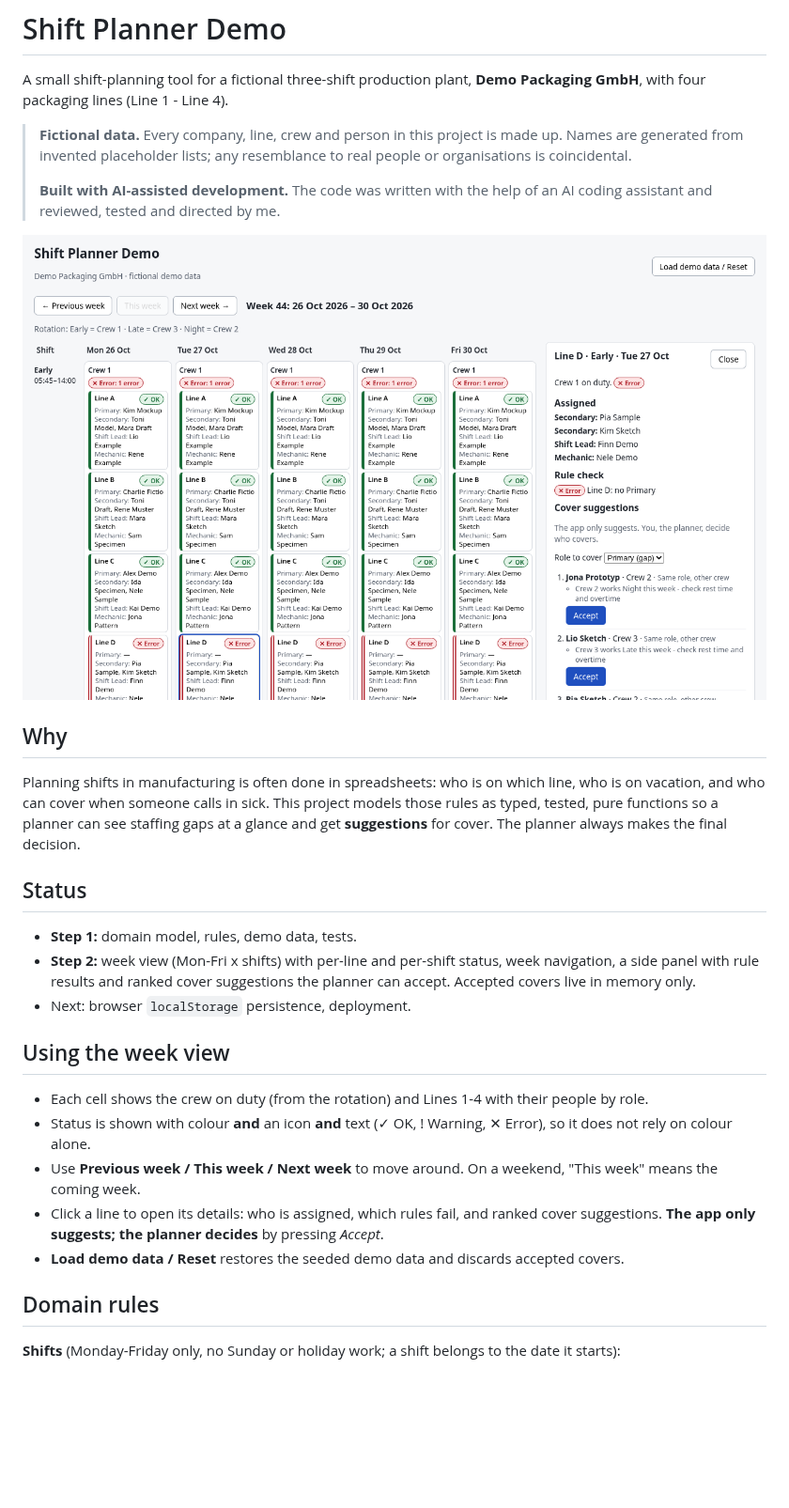
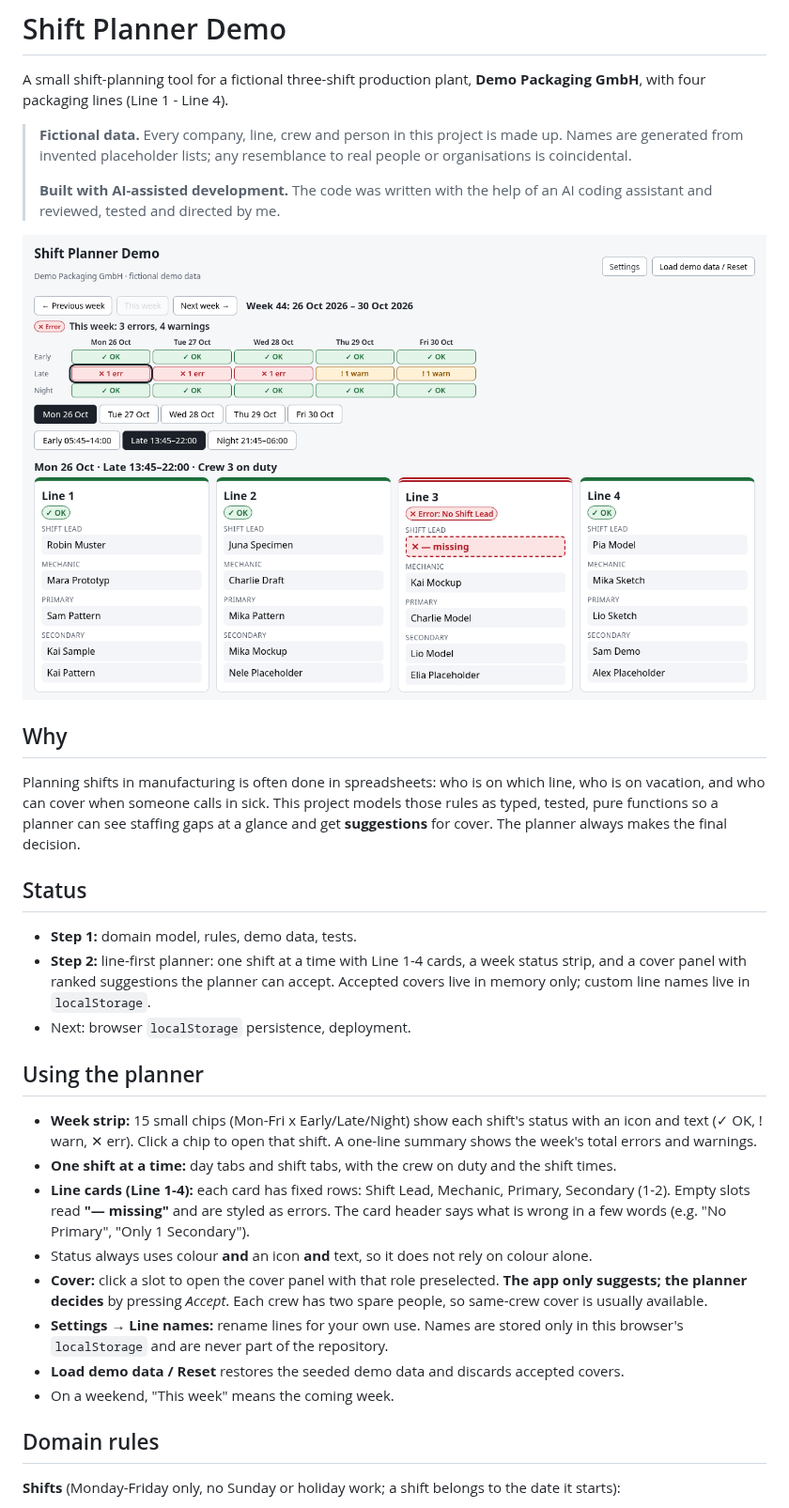
Before and after one commit to ali1129js/shift-planner-demo, a Markdown page: README.md, the part around the change. Shown at 94% size. GitHub-like rendering; pictures changed too: docs/planner.png (added), docs/week-view.png (deleted); blank space fills up the shorter version.

Commit message:
docs: planner screenshot and README for the line-first layout

```diff
--- a/README.md
+++ b/README.md
@@ -10,7 +10,7 @@ A small shift-planning tool for a fictional three-shift production plant,
 > **Built with AI-assisted development.** The code was written with the help of an AI
 > coding assistant and reviewed, tested and directed by me.
 
-![Week view: Mon-Fri x Early/Late/Night grid with line status and the cover side panel](docs/week-view.png)
+![Planner: one shift with Line 1-4 cards, a week status strip, and an empty Shift Lead slot flagged as an error](docs/planner.png)
 
 ## Why
 
@@ -22,21 +22,28 @@ glance and get **suggestions** for cover. The planner always makes the final dec
 ## Status
 
 - **Step 1:** domain model, rules, demo data, tests.
-- **Step 2:** week view (Mon-Fri x shifts) with per-line and per-shift status, week navigation,
-  a side panel with rule results and ranked cover suggestions the planner can accept.
-  Accepted covers live in memory only.
+- **Step 2:** line-first planner: one shift at a time with Line 1-4 cards, a week status
+  strip, and a cover panel with ranked suggestions the planner can accept. Accepted covers
+  live in memory only; custom line names live in `localStorage`.
 - Next: browser `localStorage` persistence, deployment.
 
-## Using the week view
+## Using the planner
 
-- Each cell shows the crew on duty (from the rotation) and Lines 1-4 with their people by role.
-- Status is shown with colour **and** an icon **and** text (✓ OK, ! Warning, ✕ Error), so it
-  does not rely on colour alone.
-- Use **Previous week / This week / Next week** to move around. On a weekend, "This week"
-  means the coming week.
-- Click a line to open its details: who is assigned, which rules fail, and ranked cover
-  suggestions. **The app only suggests; the planner decides** by pressing _Accept_.
+- **Week strip:** 15 small chips (Mon-Fri x Early/Late/Night) show each shift's status with an
+  icon and text (✓ OK, ! warn, ✕ err). Click a chip to open that shift. A one-line summary
+  shows the week's total errors and warnings.
+- **One shift at a time:** day tabs and shift tabs, with the crew on duty and the shift times.
+- **Line cards (Line 1-4):** each card has fixed rows: Shift Lead, Mechanic, Primary,
+  Secondary (1-2). Empty slots read **"— missing"** and are styled as errors. The card header
+  says what is wrong in a few words (e.g. "No Primary", "Only 1 Secondary").
+- Status always uses colour **and** an icon **and** text, so it does not rely on colour alone.
+- **Cover:** click a slot to open the cover panel with that role preselected.
+  **The app only suggests; the planner decides** by pressing _Accept_. Each crew has two
+  spare people, so same-crew cover is usually available.
+- **Settings → Line names:** rename lines for your own use. Names are stored only in this
+  browser's `localStorage` and are never part of the repository.
 - **Load demo data / Reset** restores the seeded demo data and discards accepted covers.
+- On a weekend, "This week" means the coming week.
 
 ## Domain rules
 
```
